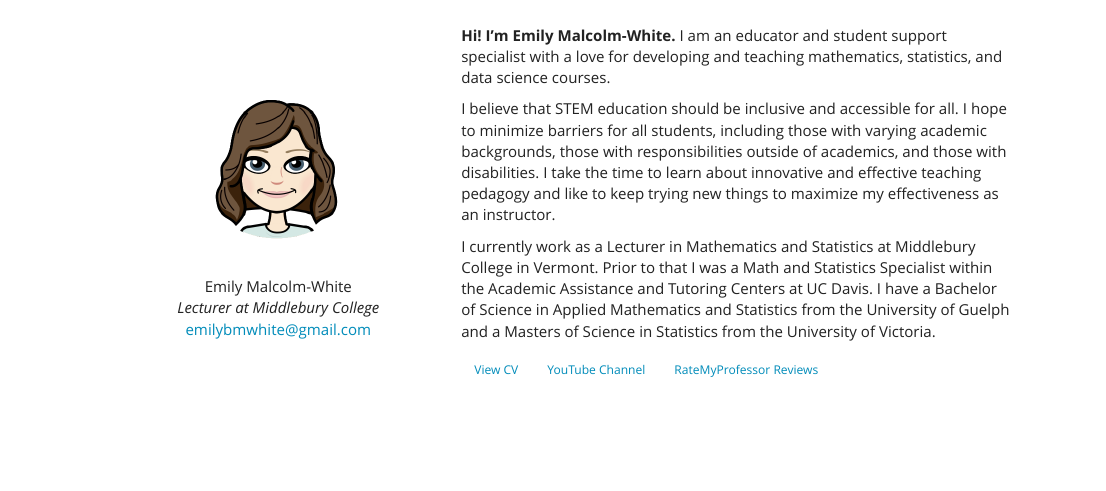
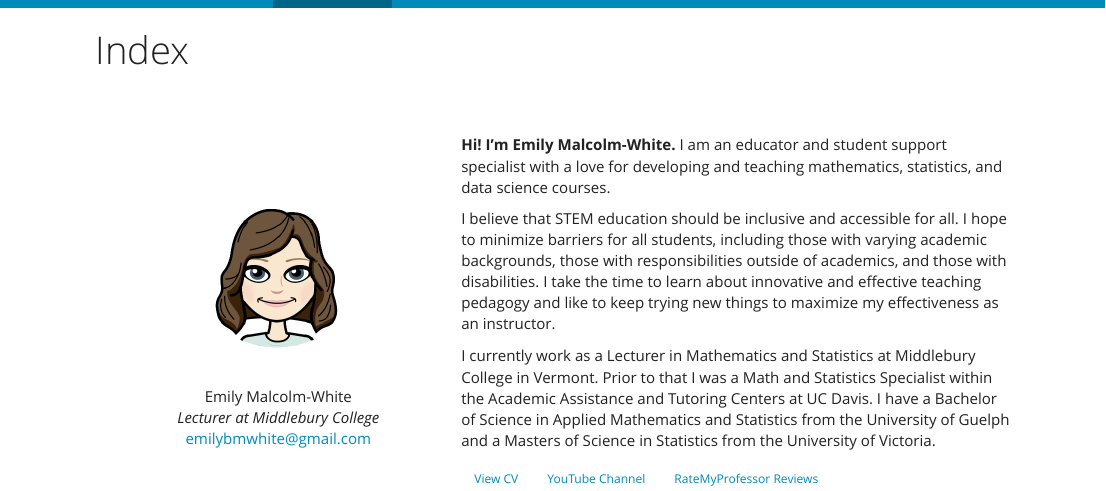
Before and after one commit to privefl/rmarkdown-website-template, an R Markdown document (index.Rmd): the page in a window 1100 px wide, from 70 px down before the commit and from 40 px down after it, so that both start at the same text. The pictures show the output file index.html that the author committed with the source, opened offline; library style sheets and scripts come from the installed R packages.

Commit message:
update title

```diff
--- a/index.Rmd
+++ b/index.Rmd
@@ -1,4 +1,5 @@
 ---
+title: "Index"
 output:
   html_document:
     fig_width: 1
```
Also changed, not shown: index.html.
